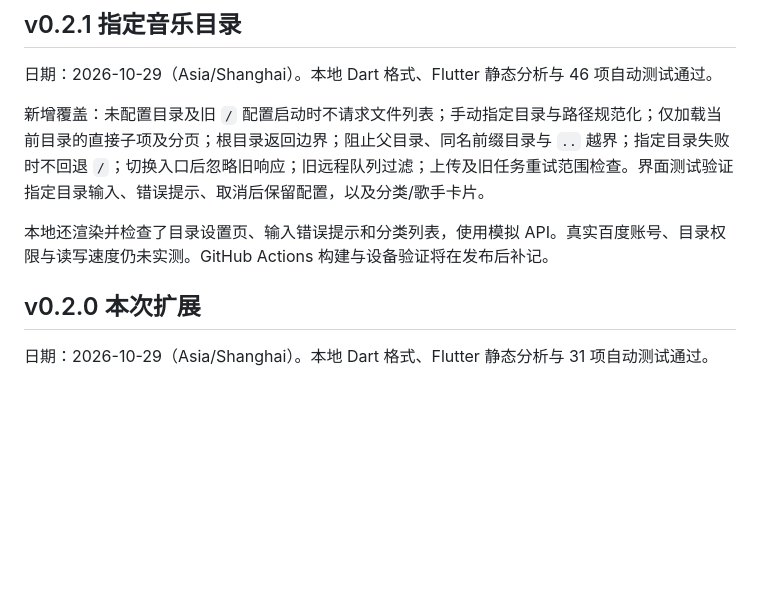
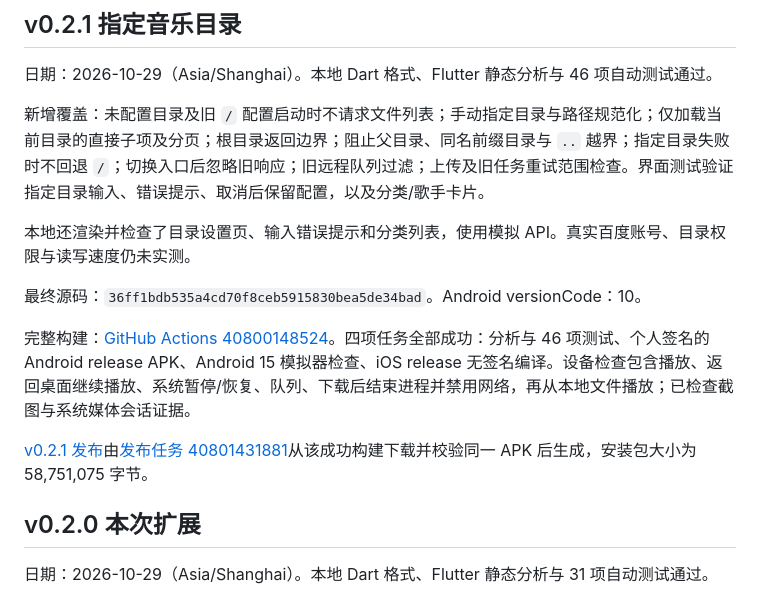
Before and after one commit to gushiyu01/music_player, a Markdown page: docs/validation.md, the part around the change. Rendered like a GitHub page; blank space fills up the shorter version.

Commit message:
Record v0.2.1 verified build and release [skip ci]

```diff
--- a/docs/validation.md
+++ b/docs/validation.md
@@ -6,7 +6,13 @@
 
 新增覆盖：未配置目录及旧 `/` 配置启动时不请求文件列表；手动指定目录与路径规范化；仅加载当前目录的直接子项及分页；根目录返回边界；阻止父目录、同名前缀目录与 `..` 越界；指定目录失败时不回退 `/`；切换入口后忽略旧响应；旧远程队列过滤；上传及旧任务重试范围检查。界面测试验证指定目录输入、错误提示、取消后保留配置，以及分类/歌手卡片。
 
-本地还渲染并检查了目录设置页、输入错误提示和分类列表，使用模拟 API。真实百度账号、目录权限与读写速度仍未实测。GitHub Actions 构建与设备验证将在发布后补记。
+本地还渲染并检查了目录设置页、输入错误提示和分类列表，使用模拟 API。真实百度账号、目录权限与读写速度仍未实测。
+
+最终源码：`36ff1bdb535a4cd70f8ceb5915830bea5de34bad`。Android versionCode：10。
+
+完整构建：[GitHub Actions 40800148524](https://github.com/gushiyu01/music_player/actions/runs/40800148524)。四项任务全部成功：分析与 46 项测试、个人签名的 Android release APK、Android 15 模拟器检查、iOS release 无签名编译。设备检查包含播放、返回桌面继续播放、系统暂停/恢复、队列、下载后结束进程并禁用网络，再从本地文件播放；已检查截图与系统媒体会话证据。
+
+[v0.2.1 发布](https://github.com/gushiyu01/music_player/releases/tag/v0.2.1)由[发布任务 40801431881](https://github.com/gushiyu01/music_player/actions/runs/40801431881)从该成功构建下载并校验同一 APK 后生成，安装包大小为 58,751,075 字节。
 
 ## v0.2.0 本次扩展
 
```
